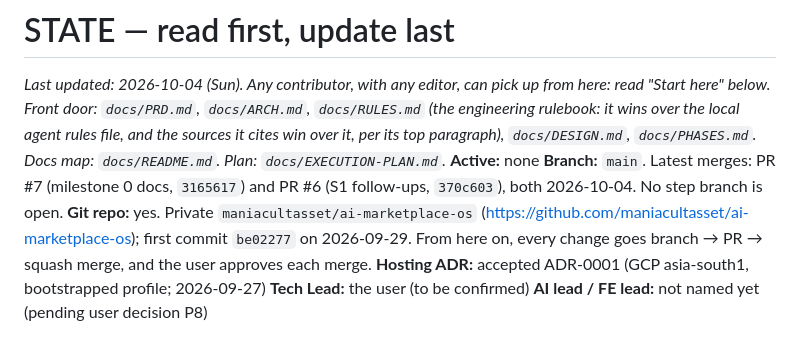
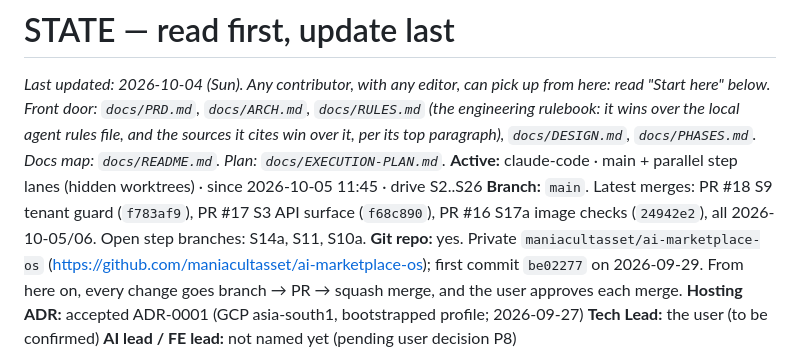
Before and after one commit to maniacultasset/ai-marketplace-os, a Markdown page: docs/STATE.md, the part around the change. Drawn GitHub-style.

Commit message:
docs(state): active marker and latest merges (#19)

```diff
--- a/docs/STATE.md
+++ b/docs/STATE.md
@@ -1,8 +1,8 @@
 # STATE — read first, update last
 
 _Last updated: 2026-10-04 (Sun). Any contributor, with any editor, can pick up from here: read "Start here" below. Front door: `docs/PRD.md`, `docs/ARCH.md`, `docs/RULES.md` (the engineering rulebook: it wins over the local agent rules file, and the sources it cites win over it, per its top paragraph), `docs/DESIGN.md`, `docs/PHASES.md`. Docs map: `docs/README.md`. Plan: `docs/EXECUTION-PLAN.md`._
-**Active:** none
-**Branch:** `main`. Latest merges: PR #7 (milestone 0 docs, `3165617`) and PR #6 (S1 follow-ups, `370c603`), both 2026-10-04. No step branch is open.
+**Active:** claude-code · main + parallel step lanes (hidden worktrees) · since 2026-10-05 11:45 · drive S2..S26
+**Branch:** `main`. Latest merges: PR #18 S9 tenant guard (`f783af9`), PR #17 S3 API surface (`f68c890`), PR #16 S17a image checks (`24942e2`), all 2026-10-05/06. Open step branches: S14a, S11, S10a.
 **Git repo:** yes. Private `maniacultasset/ai-marketplace-os` (https://github.com/maniacultasset/ai-marketplace-os); first commit `be02277` on 2026-09-29. From here on, every change goes branch → PR → squash merge, and the user approves each merge.
 **Hosting ADR:** accepted ADR-0001 (GCP asia-south1, bootstrapped profile; 2026-09-27)
 **Tech Lead:** the user (to be confirmed)
```
